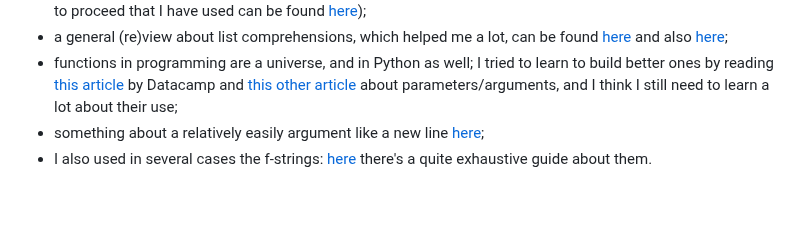
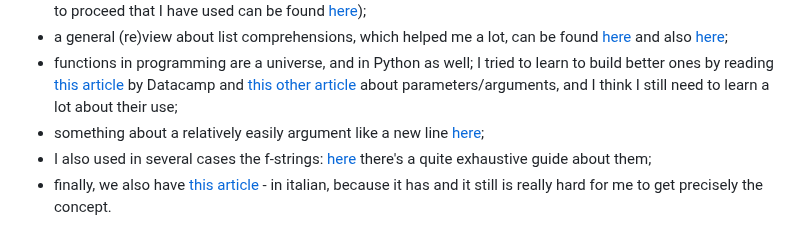
Before and after one commit to Gianlooca/the_hangedman, a Markdown page: README.md, the part around the change. Drawn GitHub-style; blank space fills up the shorter version.

Commit message:
Add even more content to Code chapter into README

```diff
--- a/README.md
+++ b/README.md
@@ -296,4 +296,5 @@ As usual, as a guide to write a complete and detailed README.md, I stick always
 - a general (re)view about list comprehensions, which helped me a lot, can be found [here](https://www.geeksforgeeks.org/python-list-comprehension/) and also [here](https://realpython.com/list-comprehension-python/);
 - functions in programming are a universe, and in Python as well; I tried to learn to build better ones by reading [this article](https://www.datacamp.com/tutorial/functions-python-tutorial) by Datacamp and [this other article](https://builtin.com/software-engineering-perspectives/arguments-in-python) about parameters/arguments, and I think I still need to learn a lot about their use;
 - something about a relatively easily argument like a new line [here](https://www.freecodecamp.org/news/python-new-line-and-how-to-python-print-without-a-newline/);
-- I also used in several cases the f-strings: [here](https://realpython.com/python-f-strings/) there's a quite exhaustive guide about them.
+- I also used in several cases the f-strings: [here](https://realpython.com/python-f-strings/) there's a quite exhaustive guide about them;
+- finally, we also have [this article](https://www.programmareinpython.it/video-corso-python-intermedio/03-if-name-main/) - in italian, because it has and it still is really hard for me to get precisely the concept.
```
